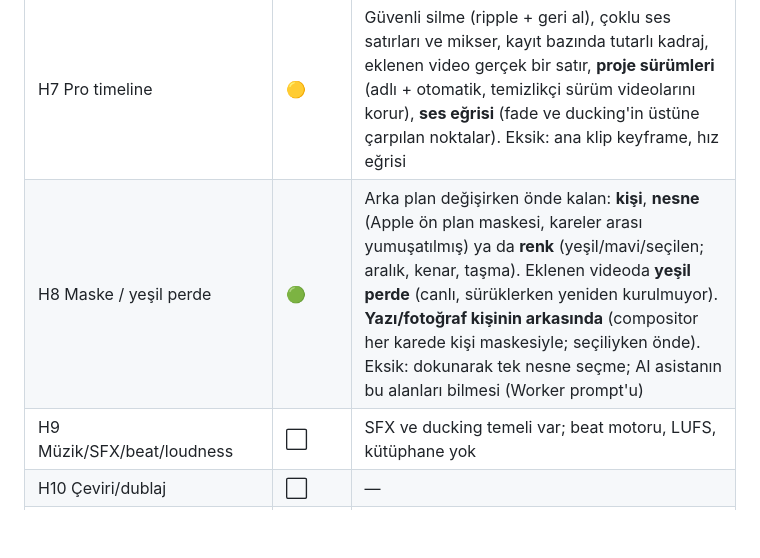
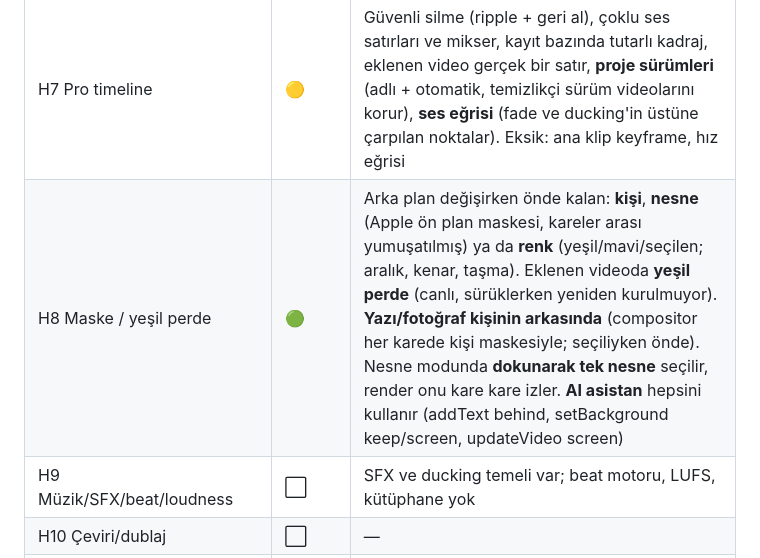
Before and after one commit to mericorhay/CueTake, a Markdown page: docs/CUETAKE_DARTBOARD.md, the part around the change. Drawn GitHub-style; blank space fills up the shorter version.

Commit message:
docs: H8 done [skip ci]
Co-Authored-By: Claude Opus 5 <noreply@anthropic.com>

```diff
--- a/docs/CUETAKE_DARTBOARD.md
+++ b/docs/CUETAKE_DARTBOARD.md
@@ -33,7 +33,7 @@ Son güncelleme: 18 Eylül 2026, build 104. ✅ bitti · 🟢 kodu bitti, cihazd
 | H5 Render/export güvenilirliği | 🟡 | Dayanıklı export (H.264 / altyazısız yeniden deneme), gerçek hata metni, dosya önbelleği. Metal çekirdek, arka plan export, kalite kapısı yok |
 | H6 Şablon/efekt/geçiş/görünüm | 🟢 | **15 geçiş**, önceden çizilen geçiş filmleri (her biri CI'da gerçek videoyla test ediliyor); bitmiş videodan **şablon** çıkarma ve başka videoya uygulama; satın alınan **.cube renk tabloları** (hazır görünümle üst üste, medya temizlikçisi silmiyor). Eksik: Metal efekt |
 | H7 Pro timeline | 🟡 | Güvenli silme (ripple + geri al), çoklu ses satırları ve mikser, kayıt bazında tutarlı kadraj, eklenen video gerçek bir satır, **proje sürümleri** (adlı + otomatik, temizlikçi sürüm videolarını korur), **ses eğrisi** (fade ve ducking'in üstüne çarpılan noktalar). Eksik: ana klip keyframe, hız eğrisi |
-| H8 Maske / yeşil perde | 🟢 | Arka plan değişirken önde kalan: **kişi**, **nesne** (Apple ön plan maskesi, kareler arası yumuşatılmış) ya da **renk** (yeşil/mavi/seçilen; aralık, kenar, taşma). Eklenen videoda **yeşil perde** (canlı, sürüklerken yeniden kurulmuyor). **Yazı/fotoğraf kişinin arkasında** (compositor her karede kişi maskesiyle; seçiliyken önde). Eksik: dokunarak tek nesne seçme; AI asistanın bu alanları bilmesi (Worker prompt'u) |
+| H8 Maske / yeşil perde | 🟢 | Arka plan değişirken önde kalan: **kişi**, **nesne** (Apple ön plan maskesi, kareler arası yumuşatılmış) ya da **renk** (yeşil/mavi/seçilen; aralık, kenar, taşma). Eklenen videoda **yeşil perde** (canlı, sürüklerken yeniden kurulmuyor). **Yazı/fotoğraf kişinin arkasında** (compositor her karede kişi maskesiyle; seçiliyken önde). Nesne modunda **dokunarak tek nesne** seçilir, render onu kare kare izler. **AI asistan** hepsini kullanır (addText behind, setBackground keep/screen, updateVideo screen) |
 | H9 Müzik/SFX/beat/loudness | ⬜ | SFX ve ducking temeli var; beat motoru, LUFS, kütüphane yok |
 | H10 Çeviri/dublaj | ⬜ | — |
 | H11 AI ikiz / Restyle | 🟡 | BYOK video üretimi editörde ve workflow'da var; avatar, lipsync, restyle yok |
```
